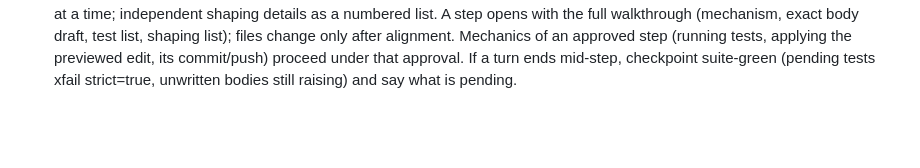
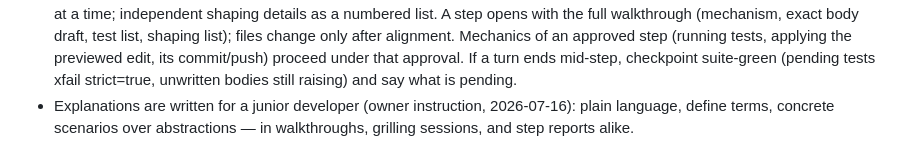
Before and after one commit to iNoahCodeGuy/KnowaPlan, a Markdown page: CLAUDE.md, the part around the change. Rendered like a GitHub page; blank space fills up the shorter version.

Commit message:
Record junior-developer explanation preference in CLAUDE.md
Owner instruction (2026-07-16): explanations in walkthroughs,
grilling sessions, and step reports use plain language, define
terms, and prefer concrete scenarios over abstractions.

Co-Authored-By: Claude Fable 5 <noreply@anthropic.com>
Claude-Session: https://claude.ai/code/session_0189BfXjnKKFrHkzxrvcxVEK

```diff
--- a/CLAUDE.md
+++ b/CLAUDE.md
@@ -94,3 +94,7 @@ pinned by tests/test_money_guard.py.
   If a turn ends mid-step, checkpoint suite-green (pending tests
   xfail strict=true, unwritten bodies still raising) and say
   what is pending.
+- Explanations are written for a junior developer (owner
+  instruction, 2026-07-16): plain language, define terms,
+  concrete scenarios over abstractions — in walkthroughs,
+  grilling sessions, and step reports alike.
```
